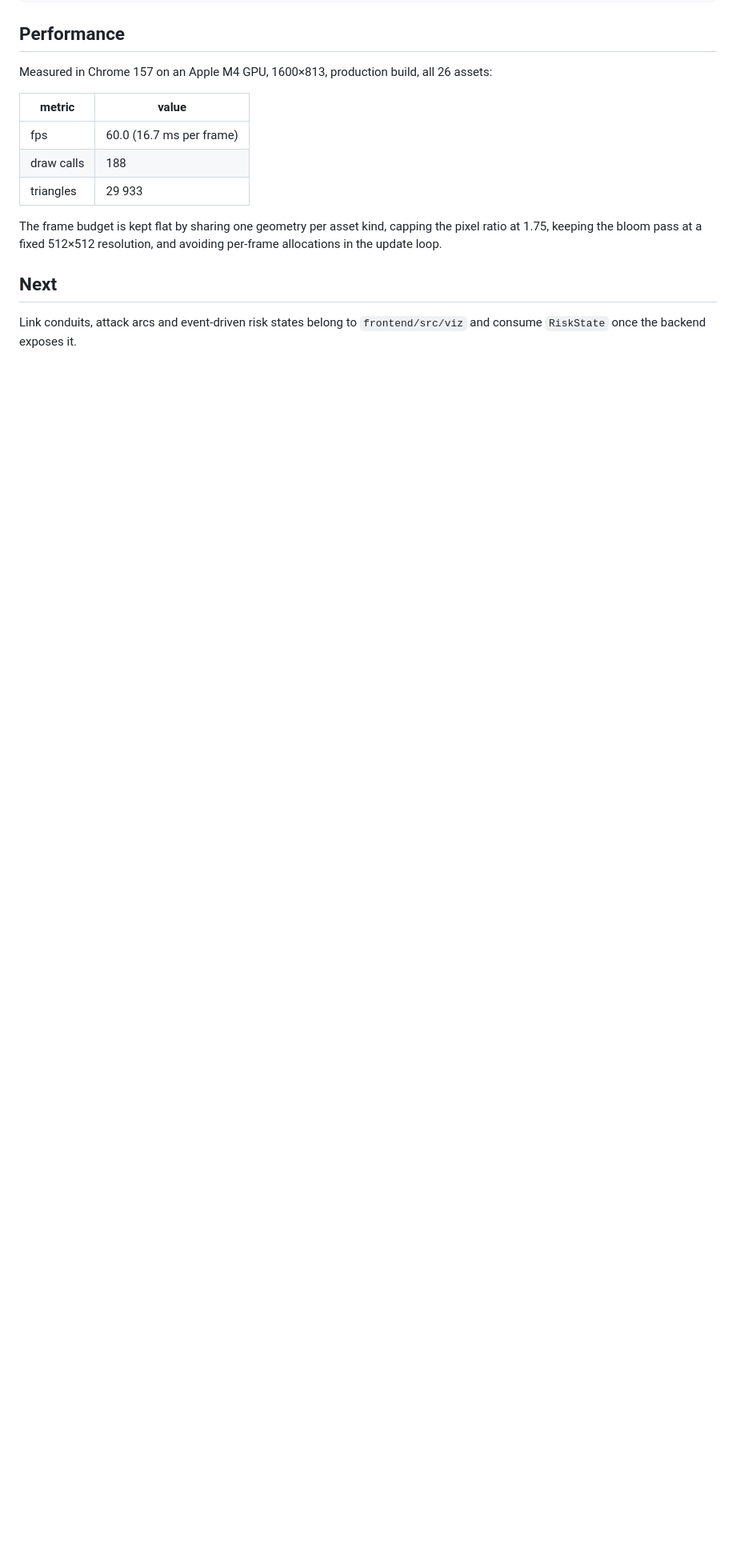
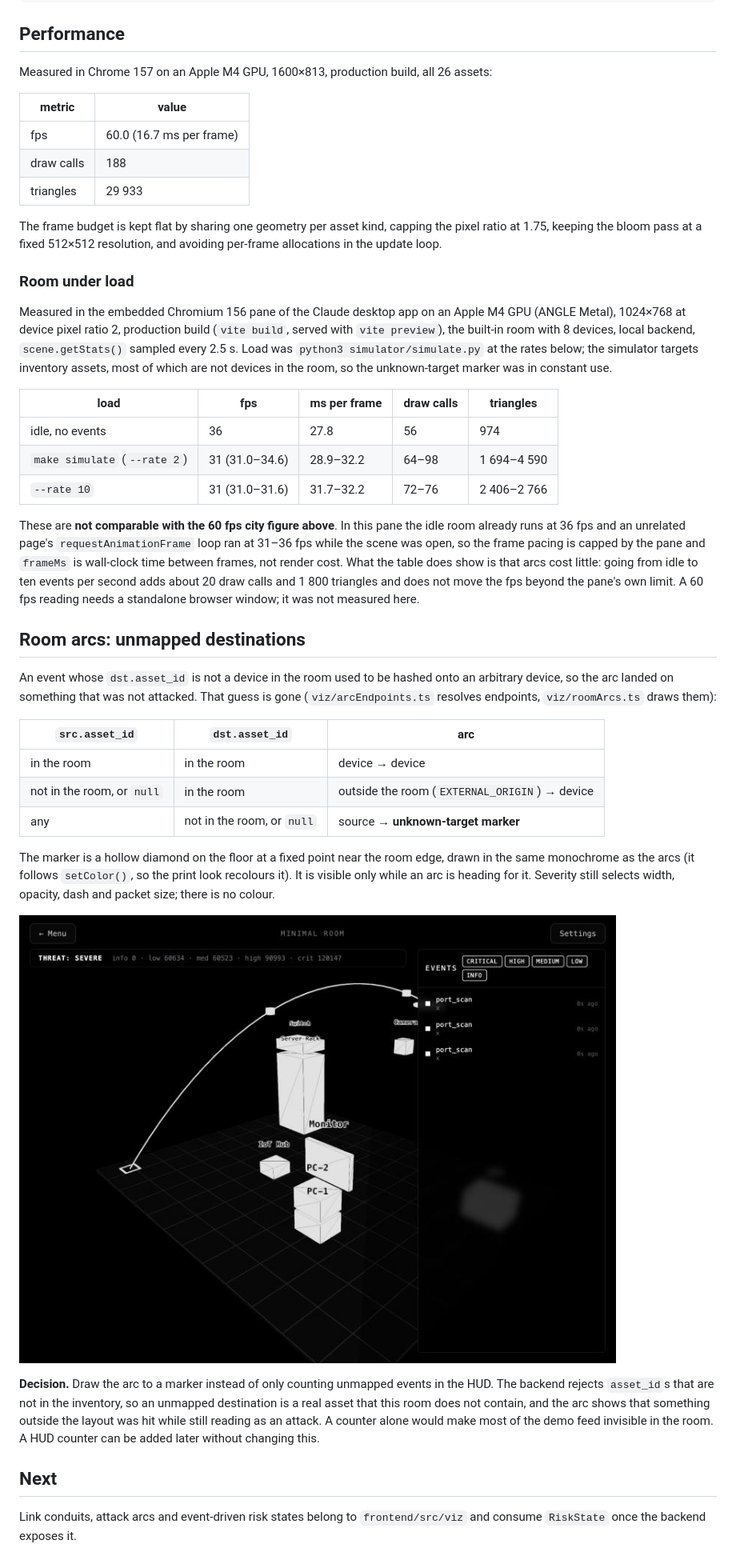
Before and after one commit to 0xDimash/threatscope, a Markdown page: docs/scene.md, the part around the change. Shown at 80% size. Rendered like a GitHub page; pictures changed too: docs/images/ui/room-unmapped-arc.png (added); blank space fills up the shorter version.

Commit message:
docs(scene): record unknown-target decision and room fps under load

```diff
--- a/docs/scene.md
+++ b/docs/scene.md
@@ -93,6 +93,53 @@ The frame budget is kept flat by sharing one geometry per asset kind, capping th
 at 1.75, keeping the bloom pass at a fixed 512×512 resolution, and avoiding per-frame
 allocations in the update loop.
 
+### Room under load
+
+Measured in the embedded Chromium 156 pane of the Claude desktop app on an Apple M4 GPU
+(ANGLE Metal), 1024×768 at device pixel ratio 2, production build (`vite build`, served with
+`vite preview`), the built-in room with 8 devices, local backend, `scene.getStats()` sampled every
+2.5 s. Load was `python3 simulator/simulate.py` at the rates below; the simulator targets
+inventory assets, most of which are not devices in the room, so the unknown-target marker was in
+constant use.
+
+| load | fps | ms per frame | draw calls | triangles |
+|---|---|---|---|---|
+| idle, no events | 36 | 27.8 | 56 | 974 |
+| `make simulate` (`--rate 2`) | 31 (31.0–34.6) | 28.9–32.2 | 64–98 | 1 694–4 590 |
+| `--rate 10` | 31 (31.0–31.6) | 31.7–32.2 | 72–76 | 2 406–2 766 |
+
+These are **not comparable with the 60 fps city figure above**. In this pane the idle room already
+runs at 36 fps and an unrelated page's `requestAnimationFrame` loop ran at 31–36 fps while the
+scene was open, so the frame pacing is capped by the pane and `frameMs` is wall-clock time between
+frames, not render cost. What the table does show is that arcs cost little: going from idle to ten
+events per second adds about 20 draw calls and 1 800 triangles and does not move the fps beyond the
+pane's own limit. A 60 fps reading needs a standalone browser window; it was not measured here.
+
+## Room arcs: unmapped destinations
+
+An event whose `dst.asset_id` is not a device in the room used to be hashed onto an arbitrary
+device, so the arc landed on something that was not attacked. That guess is gone
+(`viz/arcEndpoints.ts` resolves endpoints, `viz/roomArcs.ts` draws them):
+
+| `src.asset_id` | `dst.asset_id` | arc |
+|---|---|---|
+| in the room | in the room | device → device |
+| not in the room, or `null` | in the room | outside the room (`EXTERNAL_ORIGIN`) → device |
+| any | not in the room, or `null` | source → **unknown-target marker** |
+
+The marker is a hollow diamond on the floor at a fixed point near the room edge, drawn in the same
+monochrome as the arcs (it follows `setColor()`, so the print look recolours it). It is visible only
+while an arc is heading for it. Severity still selects width, opacity, dash and packet size; there
+is no colour.
+
+![Arc ending at the unknown-target marker](images/ui/room-unmapped-arc.png)
+
+**Decision.** Draw the arc to a marker instead of only counting unmapped events in the HUD. The
+backend rejects `asset_id`s that are not in the inventory, so an unmapped destination is a real
+asset that this room does not contain, and the arc shows that something outside the layout was hit
+while still reading as an attack. A counter alone would make most of the demo feed invisible in the
+room. A HUD counter can be added later without changing this.
+
 ## Next
 
 Link conduits, attack arcs and event-driven risk states belong to `frontend/src/viz` and
```
